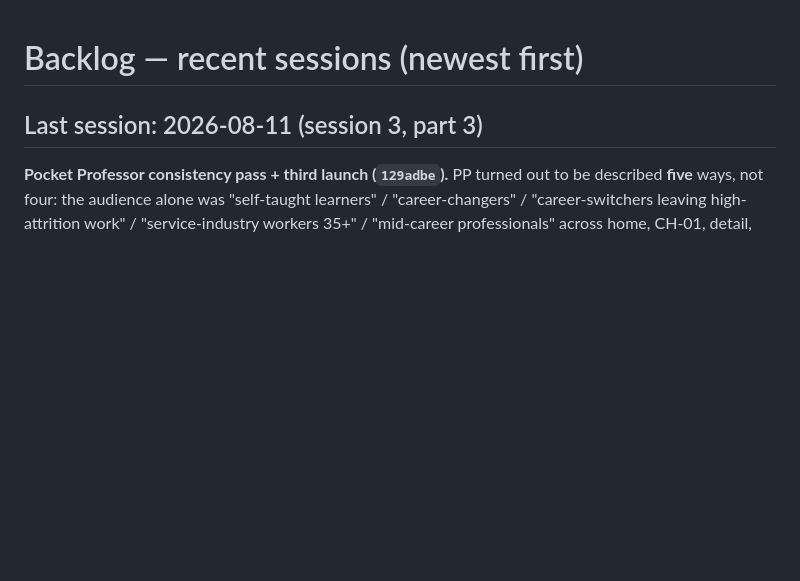
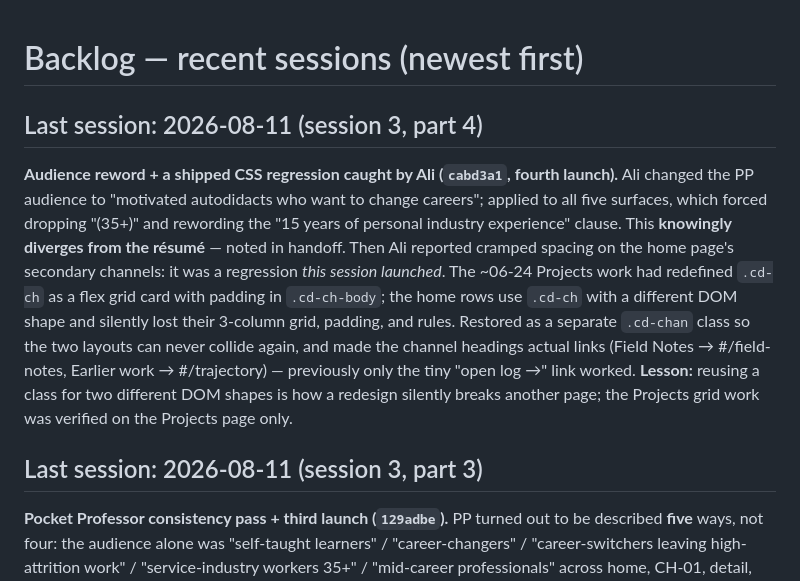
Before and after one commit to alitahir6001/alitahir6001.github.io, a Markdown page: .ai/backlog.md, the part around the change. Rendered like a GitHub page; blank space fills up the shorter version.

```diff
--- a/.ai/backlog.md
+++ b/.ai/backlog.md
@@ -1,4 +1,18 @@
 # Backlog — recent sessions (newest first)
+
+## Last session: 2026-08-11 (session 3, part 4)
+**Audience reword + a shipped CSS regression caught by Ali (`cabd3a1`, fourth launch).** Ali
+changed the PP audience to "motivated autodidacts who want to change careers"; applied to all five
+surfaces, which forced dropping "(35+)" and rewording the "15 years of personal industry
+experience" clause. This **knowingly diverges from the résumé** — noted in handoff. Then Ali
+reported cramped spacing on the home page's secondary channels: it was a regression *this session
+launched*. The ~06-24 Projects work had redefined `.cd-ch` as a flex grid card with padding in
+`.cd-ch-body`; the home rows use `.cd-ch` with a different DOM shape and silently lost their
+3-column grid, padding, and rules. Restored as a separate `.cd-chan` class so the two layouts can
+never collide again, and made the channel headings actual links (Field Notes → #/field-notes,
+Earlier work → #/trajectory) — previously only the tiny "open log →" link worked.
+**Lesson:** reusing a class for two different DOM shapes is how a redesign silently breaks another
+page; the Projects grid work was verified on the Projects page only.
 
 ## Last session: 2026-08-11 (session 3, part 3)
 **Pocket Professor consistency pass + third launch (`129adbe`).** PP turned out to be described
```
Also changed, not shown: .ai/handoff.md (+27 -5 lines).
